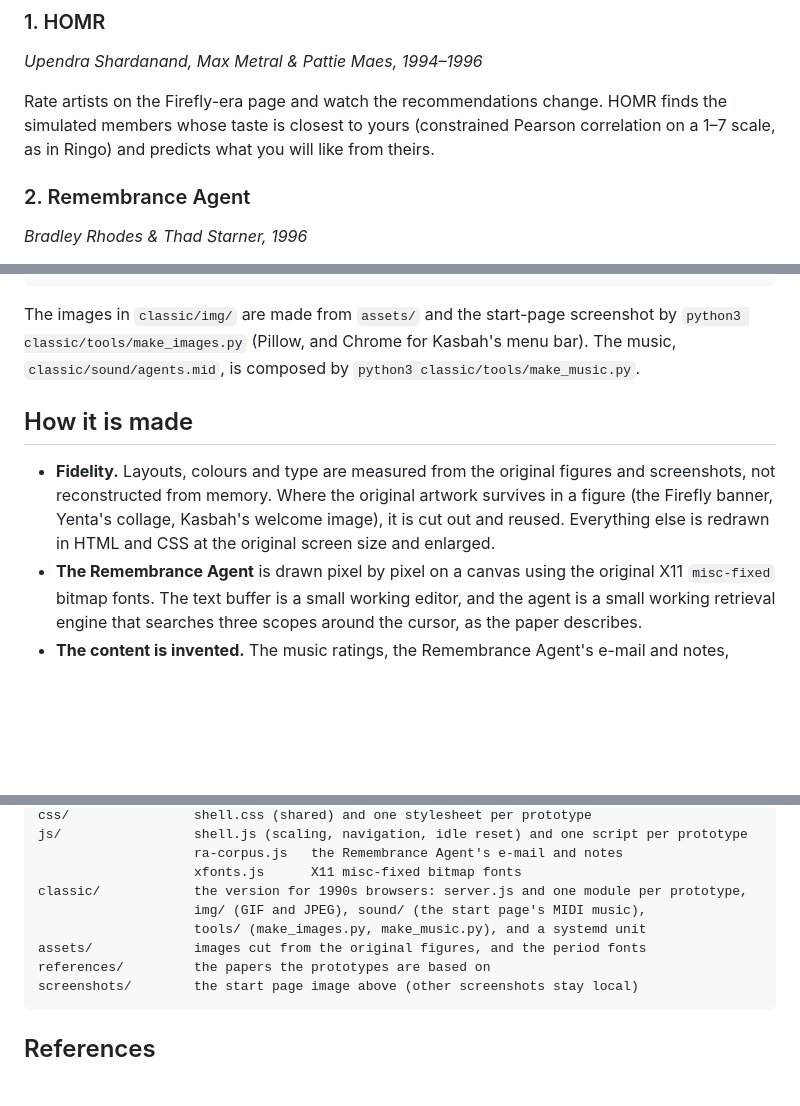
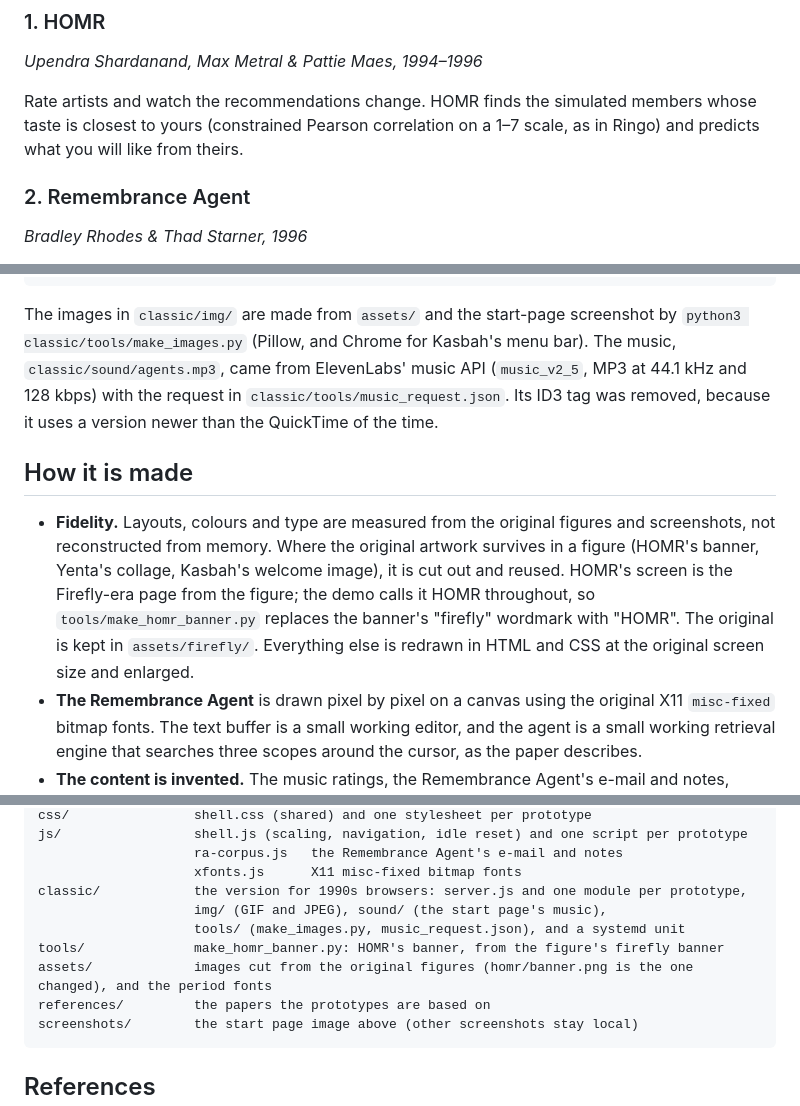
Before and after one commit to wazeerzulfikar/software-agents, a Markdown page: README.md, 3 parts joined by grey strips. Drawn GitHub-style; blank space fills up the shorter version.

````diff
--- a/README.md
+++ b/README.md
@@ -13,7 +13,7 @@ This was made as a keyboard-and-mouse exhibit for an MIT Media Lab alumni event.
 ### 1. HOMR
 *Upendra Shardanand, Max Metral & Pattie Maes, 1994–1996*
 
-Rate artists on the Firefly-era page and watch the recommendations change. HOMR finds the simulated members whose taste is closest to yours (constrained Pearson correlation on a 1–7 scale, as in Ringo) and predicts what you will like from theirs.
+Rate artists and watch the recommendations change. HOMR finds the simulated members whose taste is closest to yours (constrained Pearson correlation on a 1–7 scale, as in Ringo) and predicts what you will like from theirs.
 
 ### 2. Remembrance Agent
 *Bradley Rhodes & Thad Starner, 1996*
@@ -96,11 +96,11 @@ On the exhibit's server, `classic/original-agents-classic.service` runs it under
 }
 ```
 
-The images in `classic/img/` are made from `assets/` and the start-page screenshot by `python3 classic/tools/make_images.py` (Pillow, and Chrome for Kasbah's menu bar). The music, `classic/sound/agents.mid`, is composed by `python3 classic/tools/make_music.py`.
+The images in `classic/img/` are made from `assets/` and the start-page screenshot by `python3 classic/tools/make_images.py` (Pillow, and Chrome for Kasbah's menu bar). The music, `classic/sound/agents.mp3`, came from ElevenLabs' music API (`music_v2_5`, MP3 at 44.1 kHz and 128 kbps) with the request in `classic/tools/music_request.json`. Its ID3 tag was removed, because it uses a version newer than the QuickTime of the time.
 
 ## How it is made
 
-- **Fidelity.** Layouts, colours and type are measured from the original figures and screenshots, not reconstructed from memory. Where the original artwork survives in a figure (the Firefly banner, Yenta's collage, Kasbah's welcome image), it is cut out and reused. Everything else is redrawn in HTML and CSS at the original screen size and enlarged.
+- **Fidelity.** Layouts, colours and type are measured from the original figures and screenshots, not reconstructed from memory. Where the original artwork survives in a figure (HOMR's banner, Yenta's collage, Kasbah's welcome image), it is cut out and reused. HOMR's screen is the Firefly-era page from the figure; the demo calls it HOMR throughout, so `tools/make_homr_banner.py` replaces the banner's "firefly" wordmark with "HOMR". The original is kept in `assets/firefly/`. Everything else is redrawn in HTML and CSS at the original screen size and enlarged.
 - **The Remembrance Agent** is drawn pixel by pixel on a canvas using the original X11 `misc-fixed` bitmap fonts. The text buffer is a small working editor, and the agent is a small working retrieval engine that searches three scopes around the cursor, as the paper describes.
 - **The content is invented.** The music ratings, the Remembrance Agent's e-mail and notes, Yenta's messages and Kasbah's buyers are made up for the exhibit, written to be plausible for the mid-1990s. Anything presented as a quotation or a historical fact has been checked against the papers in `references/`.
 - **Every visitor sees the same world.** Simulated members and buyers come from a seeded random number generator.
@@ -119,9 +119,10 @@ js/                 shell.js (scaling, navigation, idle reset) and one script pe
                     ra-corpus.js   the Remembrance Agent's e-mail and notes
                     xfonts.js      X11 misc-fixed bitmap fonts
 classic/            the version for 1990s browsers: server.js and one module per prototype,
-                    img/ (GIF and JPEG), sound/ (the start page's MIDI music),
-                    tools/ (make_images.py, make_music.py), and a systemd unit
-assets/             images cut from the original figures, and the period fonts
+                    img/ (GIF and JPEG), sound/ (the start page's music),
+                    tools/ (make_images.py, music_request.json), and a systemd unit
+tools/              make_homr_banner.py: HOMR's banner, from the figure's firefly banner
+assets/             images cut from the original figures (homr/banner.png is the one changed), and the period fonts
 references/         the papers the prototypes are based on
 screenshots/        the start page image above (other screenshots stay local)
 ```
````
Also changed, not shown: other parts of README.md (+1 -1 lines), assets/homr/banner.png (added), classic/img/ff-banner.jpg, 11 other files.
